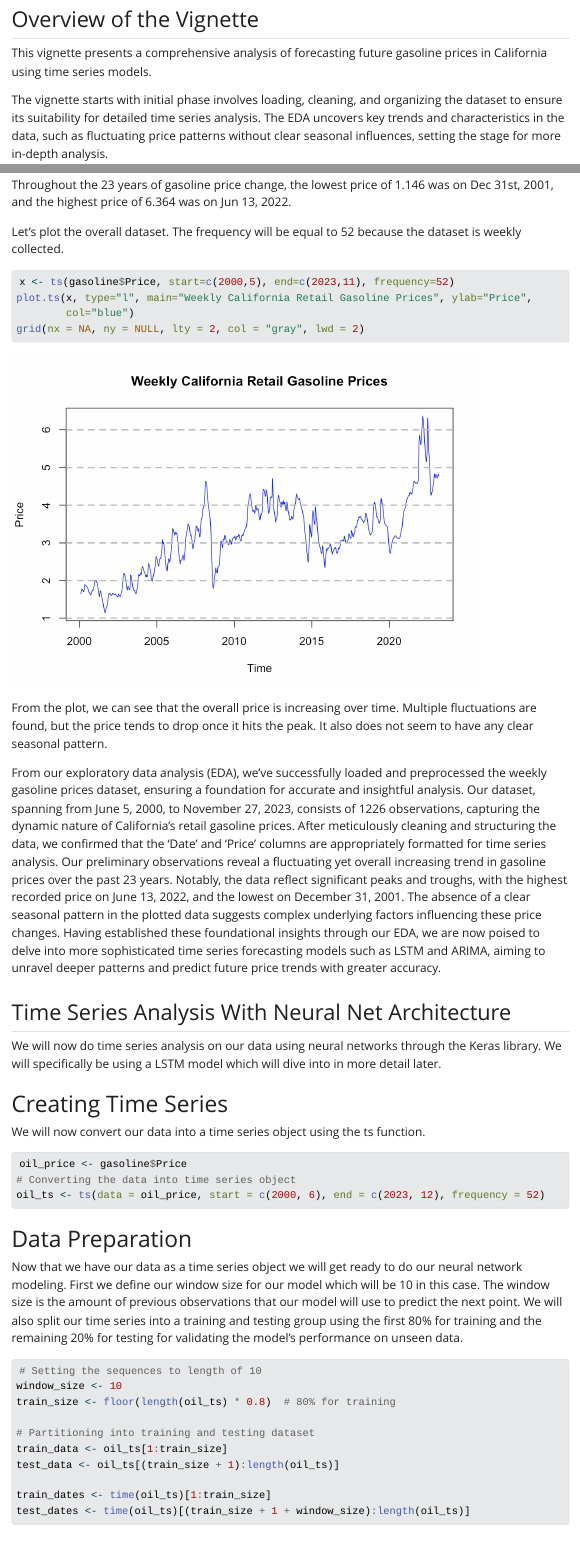
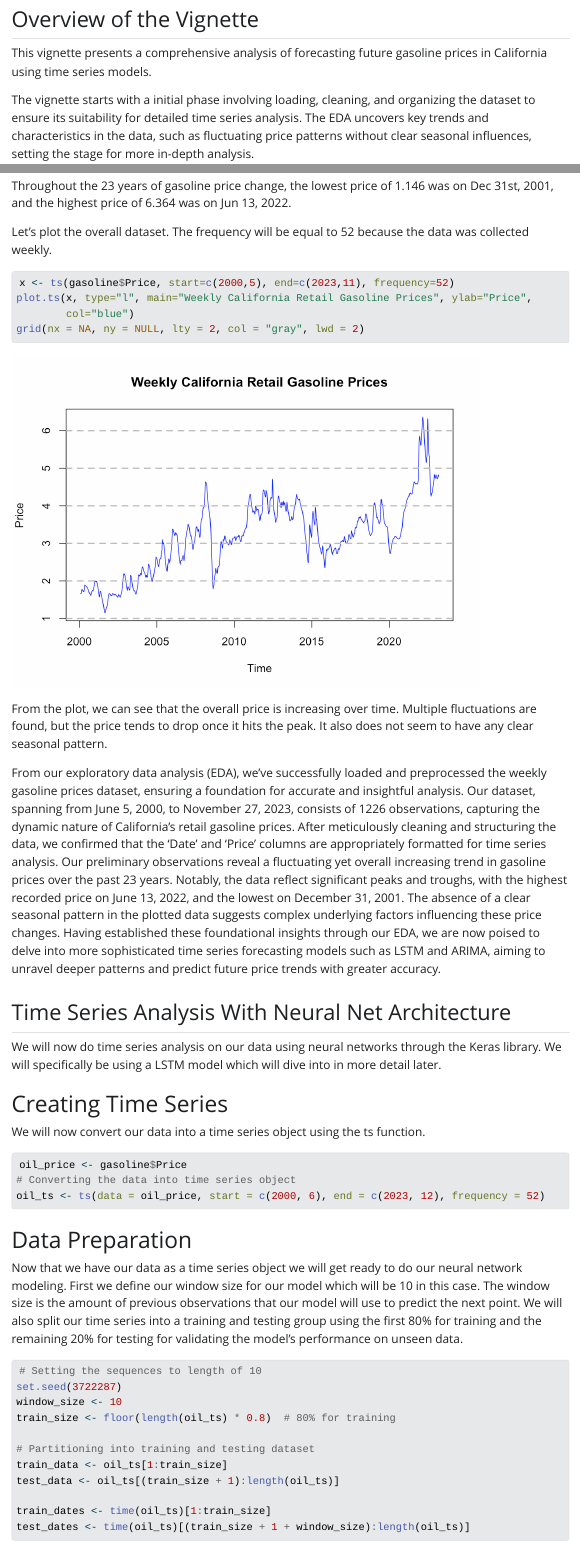
Before and after one commit to PSTAT197-F23/vignette-tsforecasting, a Quarto document (vignette.qmd): the page in a window 1100 px wide, from 200 px down, and a second part further down, joined at a grey line. The pictures show the output file vignette.html that the author committed with the source, opened offline; Quarto's library style sheets are replaced by a plain one without menus; long lines of code are wrapped.

Commit message:
small grammar and code changes

````diff
--- a/vignette.qmd
+++ b/vignette.qmd
@@ -7,7 +7,7 @@ date: December 13, 2023
 ## Overview of the Vignette
 This vignette presents a comprehensive analysis of forecasting future gasoline prices in California using time series models.
 
-The vignette starts with initial phase involves loading, cleaning, and organizing the dataset to ensure its suitability for detailed time series analysis. The EDA uncovers key trends and characteristics in the data, such as fluctuating price patterns without clear seasonal influences, setting the stage for more in-depth analysis.
+The vignette starts with a initial phase involving loading, cleaning, and organizing the dataset to ensure its suitability for detailed time series analysis. The EDA uncovers key trends and characteristics in the data, such as fluctuating price patterns without clear seasonal influences, setting the stage for more in-depth analysis.
 
 Throughout the study, two main time series forecasting models are employed: the Long Short-Term Memory (LSTM) model and the Autoregressive Integrated Moving Average (ARIMA) model. Each model is  built, trained, and evaluated, with a particular emphasis on their ability to accurately predict future gasoline prices.
 
@@ -76,7 +75,7 @@ gasoline %>% filter(Price==min(Price) | Price==max(Price))
 ```
 Throughout the 23 years of gasoline price change, the lowest price of 1.146 was on Dec 31st, 2001, and the highest price of 6.364 was on Jun 13, 2022.
 
-Let's plot the overall dataset. The frequency will be equal to 52 because the dataset is weekly collected.
+Let's plot the overall dataset. The frequency will be equal to 52 because the data was collected weekly.
 ```{r}
 x <- ts(gasoline$Price, start=c(2000,5), end=c(2023,11), frequency=52)
 plot.ts(x, type="l", main="Weekly California Retail Gasoline Prices", ylab="Price",
@@ -105,6 +104,7 @@ Now that we have our data as a time series object we will get ready to do our ne
 
 ```{r}
 # Setting the sequences to length of 10
+set.seed(3722287)
 window_size <- 10
 train_size <- floor(length(oil_ts) * 0.8)  # 80% for training
 
````
Also changed, not shown: vignette.html, vignette_files/figure-html/unnamed-chunk-14-1.png, vignette_files/figure-html/unnamed-chunk-16-1.png, vignette.qmd (1 more changed lines).
